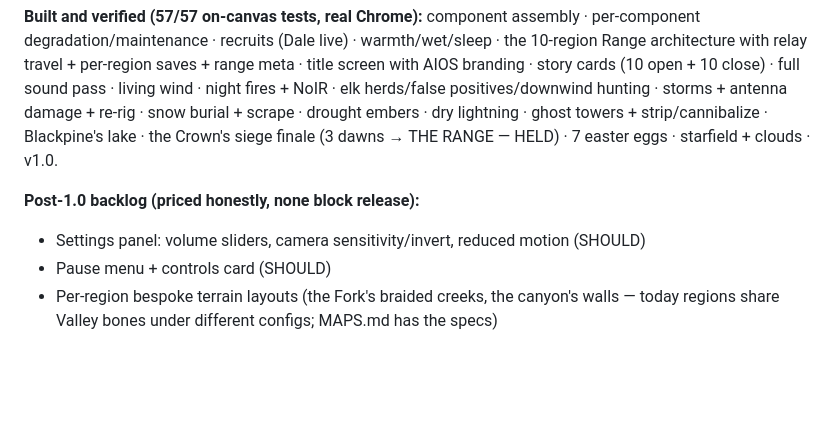
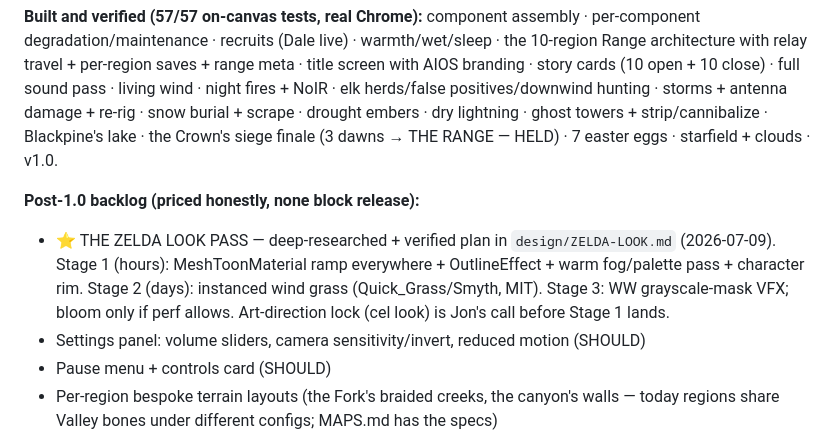
Before and after one commit to 1000larrylobster-source/lost-in-the-woods, a Markdown page: BACKLOG.md, the part around the change. GitHub-like rendering; blank space fills up the shorter version.

```diff
--- a/BACKLOG.md
+++ b/BACKLOG.md
@@ -117,6 +117,11 @@ lightning · ghost towers + strip/cannibalize · Blackpine's lake · the Crown's
 finale (3 dawns → THE RANGE — HELD) · 7 easter eggs · starfield + clouds · v1.0.
 
 **Post-1.0 backlog (priced honestly, none block release):**
+- ⭐ THE ZELDA LOOK PASS — deep-researched + verified plan in `design/ZELDA-LOOK.md`
+  (2026-07-09). Stage 1 (hours): MeshToonMaterial ramp everywhere + OutlineEffect +
+  warm fog/palette pass + character rim. Stage 2 (days): instanced wind grass
+  (Quick_Grass/Smyth, MIT). Stage 3: WW grayscale-mask VFX; bloom only if perf allows.
+  Art-direction lock (cel look) is Jon's call before Stage 1 lands.
 - Settings panel: volume sliders, camera sensitivity/invert, reduced motion (SHOULD)
 - Pause menu + controls card (SHOULD)
 - Per-region bespoke terrain layouts (the Fork's braided creeks, the canyon's walls —
```
Also changed, not shown: design/ZELDA-LOOK.md (added, +113 -0 lines).
